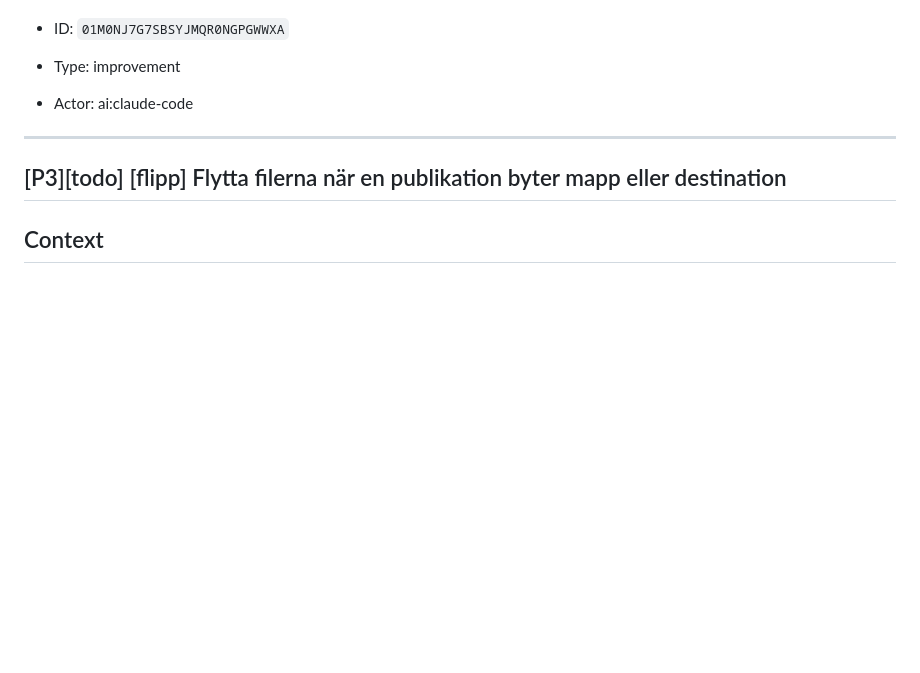
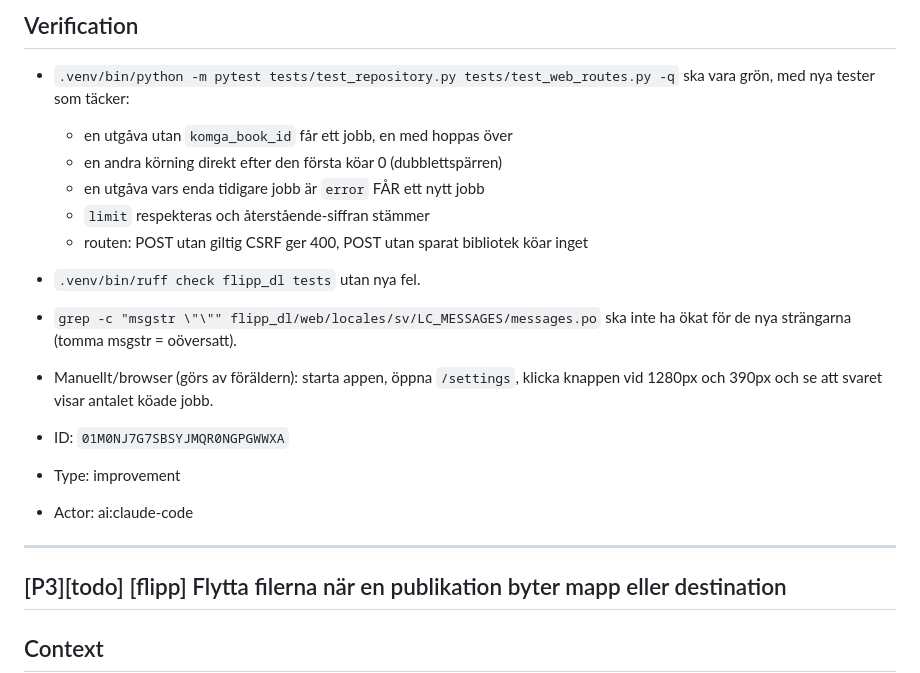
Before and after one commit to Armandur/flipp-dl, a Markdown page: backlog.md, the part around one of its changes. Rendered like a GitHub page; blank space fills up the shorter version.

Commit message:
Uppdatera backlog-speglingen
Co-Authored-By: Claude Opus 5 (1M context) <noreply@anthropic.com>
Claude-Session: https://claude.ai/code/session_018QPq8jS56auqPeGeFwFMUg

```diff
--- a/backlog.md
+++ b/backlog.md
@@ -561,3 +610,19 @@ issues som minns senaste synkförsöket.
+## Verification
+
+- `.venv/bin/python -m pytest tests/test_repository.py tests/test_web_routes.py -q`
+  ska vara grön, med nya tester som täcker:
+  - en utgåva utan `komga_book_id` får ett jobb, en med hoppas över
+  - en andra körning direkt efter den första köar 0 (dubblettspärren)
+  - en utgåva vars enda tidigare jobb är `error` FÅR ett nytt jobb
+  - `limit` respekteras och återstående-siffran stämmer
+  - routen: POST utan giltig CSRF ger 400, POST utan sparat bibliotek köar
+    inget
+- `.venv/bin/ruff check flipp_dl tests` utan nya fel.
+- `grep -c "msgstr \"\"" flipp_dl/web/locales/sv/LC_MESSAGES/messages.po`
+  ska inte ha ökat för de nya strängarna (tomma msgstr = oöversatt).
+- Manuellt/browser (görs av föräldern): starta appen, öppna
+  `/settings`, klicka knappen vid 1280px och 390px och se att svaret
+  visar antalet köade jobb.
 
 - ID: `01M0NJ7G7SBSYJMQR0NGPGWWXA`
 - Type: improvement
```
Also changed, not shown: other parts of backlog.md (+86 -37 lines).
